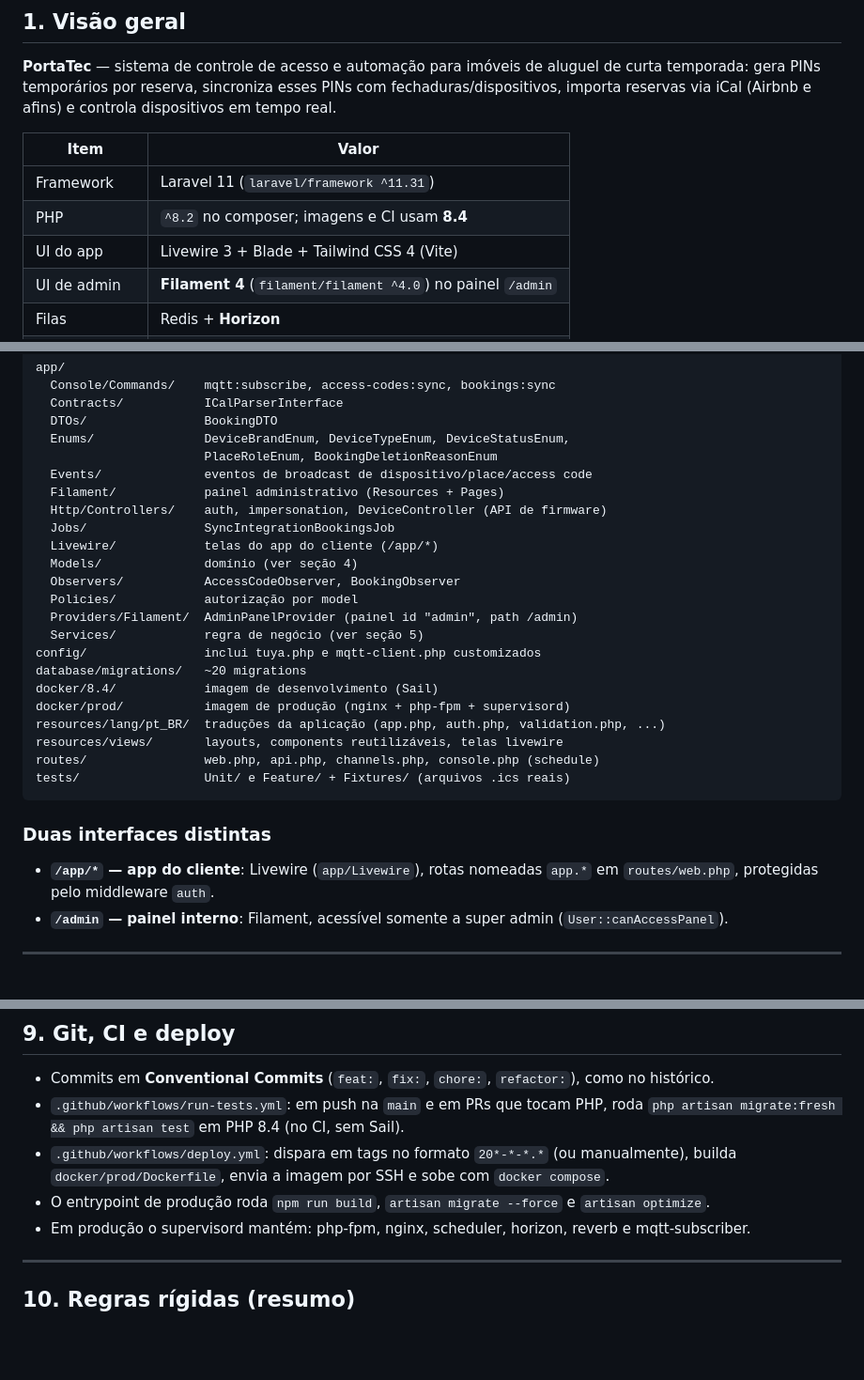
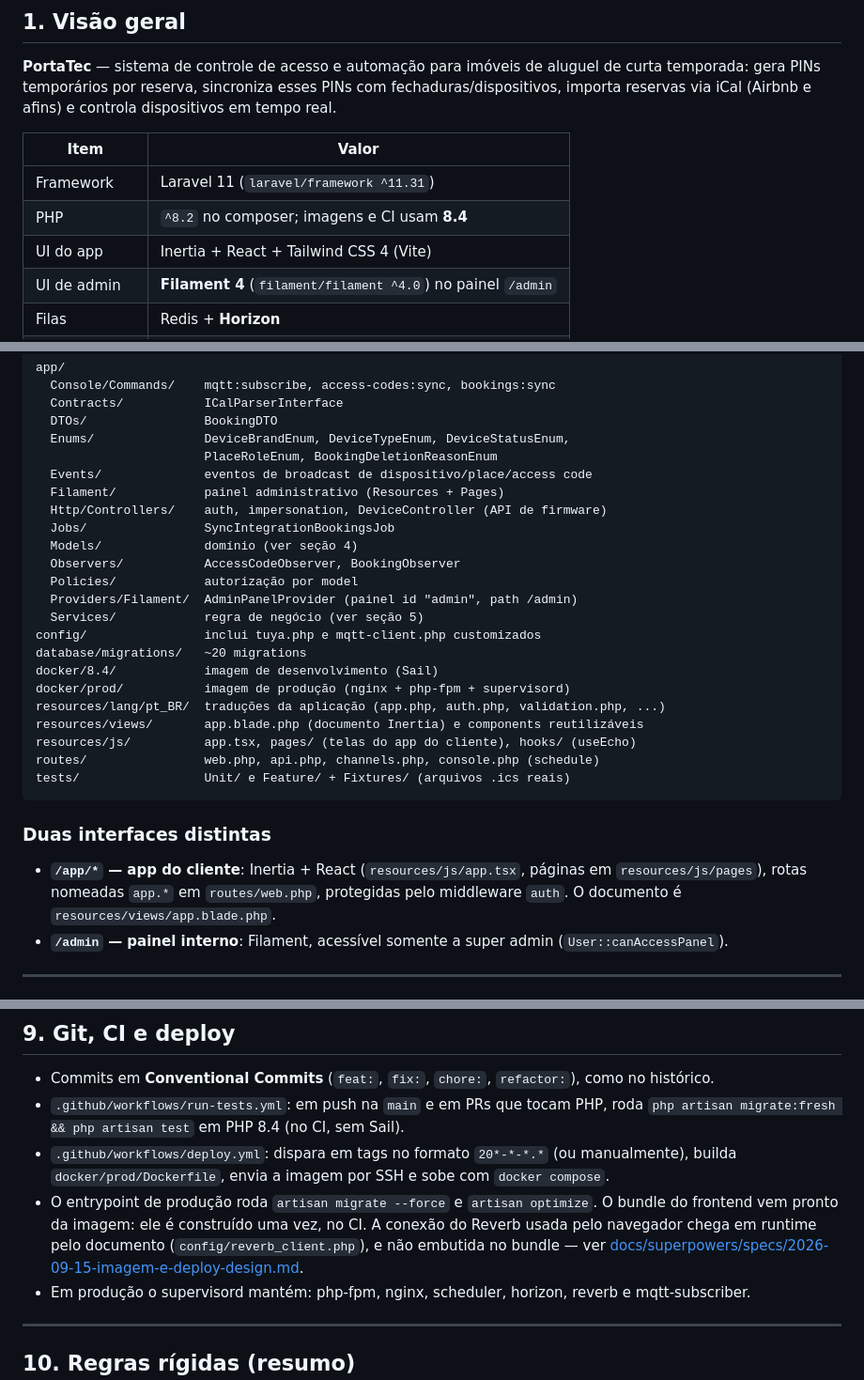
Before and after one commit to rodrigomedeirosbrazil/portatec, a Markdown page: AGENTS.md, 3 parts joined by grey strips. Shown at 94% size. GitHub-like rendering; blank space fills up the shorter version.

Commit message:
docs: corrige o frontend e o entrypoint no AGENTS.md
A secao 3 descrevia o app do cliente como Livewire; ele e Inertia + React
desde o redesign, e app/Livewire nao existe. A tabela de stack, a arvore
de diretorios e a regra sobre onde mora regra de negocio diziam o mesmo.

A secao 9 descrevia o npm run build no arranque, que saiu nesta entrega.

````diff
--- a/AGENTS.md
+++ b/AGENTS.md
@@ -15,7 +15,7 @@ importa reservas via iCal (Airbnb e afins) e controla dispositivos em tempo real
 |---|---|
 | Framework | Laravel 11 (`laravel/framework ^11.31`) |
 | PHP | `^8.2` no composer; imagens e CI usam **8.4** |
-| UI do app | Livewire 3 + Blade + Tailwind CSS 4 (Vite) |
+| UI do app | Inertia + React + Tailwind CSS 4 (Vite) |
 | UI de admin | **Filament 4** (`filament/filament ^4.0`) no painel `/admin` |
 | Filas | Redis + **Horizon** |
 | Realtime | **Reverb** (WebSocket) + Laravel Echo |
@@ -79,7 +79,6 @@ app/
   Filament/            painel administrativo (Resources + Pages)
   Http/Controllers/    auth, impersonation, DeviceController (API de firmware)
   Jobs/                SyncIntegrationBookingsJob
-  Livewire/            telas do app do cliente (/app/*)
   Models/              domínio (ver seção 4)
   Observers/           AccessCodeObserver, BookingObserver
   Policies/            autorização por model
@@ -90,15 +89,17 @@ database/migrations/   ~20 migrations
 docker/8.4/            imagem de desenvolvimento (Sail)
 docker/prod/           imagem de produção (nginx + php-fpm + supervisord)
 resources/lang/pt_BR/  traduções da aplicação (app.php, auth.php, validation.php, ...)
-resources/views/       layouts, components reutilizáveis, telas livewire
+resources/views/       app.blade.php (documento Inertia) e components reutilizáveis
+resources/js/          app.tsx, pages/ (telas do app do cliente), hooks/ (useEcho)
 routes/                web.php, api.php, channels.php, console.php (schedule)
 tests/                 Unit/ e Feature/ + Fixtures/ (arquivos .ics reais)
 ```
 
 ### Duas interfaces distintas
 
-- **`/app/*` — app do cliente**: Livewire (`app/Livewire`), rotas nomeadas `app.*` em
-  `routes/web.php`, protegidas pelo middleware `auth`.
+- **`/app/*` — app do cliente**: Inertia + React (`resources/js/app.tsx`, páginas em
+  `resources/js/pages`), rotas nomeadas `app.*` em `routes/web.php`, protegidas pelo
+  middleware `auth`. O documento é `resources/views/app.blade.php`.
 - **`/admin` — painel interno**: Filament, acessível somente a super admin
   (`User::canAccessPanel`).
 
@@ -233,7 +234,11 @@ Nunca declare "pronto" sem rodar os testes e ver a saída.
   `php artisan migrate:fresh && php artisan test` em PHP 8.4 (no CI, sem Sail).
 - `.github/workflows/deploy.yml`: dispara em tags no formato `20*-*-*.*` (ou manualmente),
   builda `docker/prod/Dockerfile`, envia a imagem por SSH e sobe com `docker compose`.
-- O entrypoint de produção roda `npm run build`, `artisan migrate --force` e `artisan optimize`.
+- O entrypoint de produção roda `artisan migrate --force` e `artisan optimize`. O bundle
+  do frontend vem pronto da imagem: ele é construído uma vez, no CI. A conexão do Reverb
+  usada pelo navegador chega em runtime pelo documento (`config/reverb_client.php`), e não
+  embutida no bundle — ver
+  [docs/superpowers/specs/2026-09-15-imagem-e-deploy-design.md](docs/superpowers/specs/2026-09-15-imagem-e-deploy-design.md).
 - Em produção o supervisord mantém: php-fpm, nginx, scheduler, horizon, reverb e mqtt-subscriber.
 
 ---
````
Also changed, not shown: other parts of AGENTS.md (+1 -1 lines).
